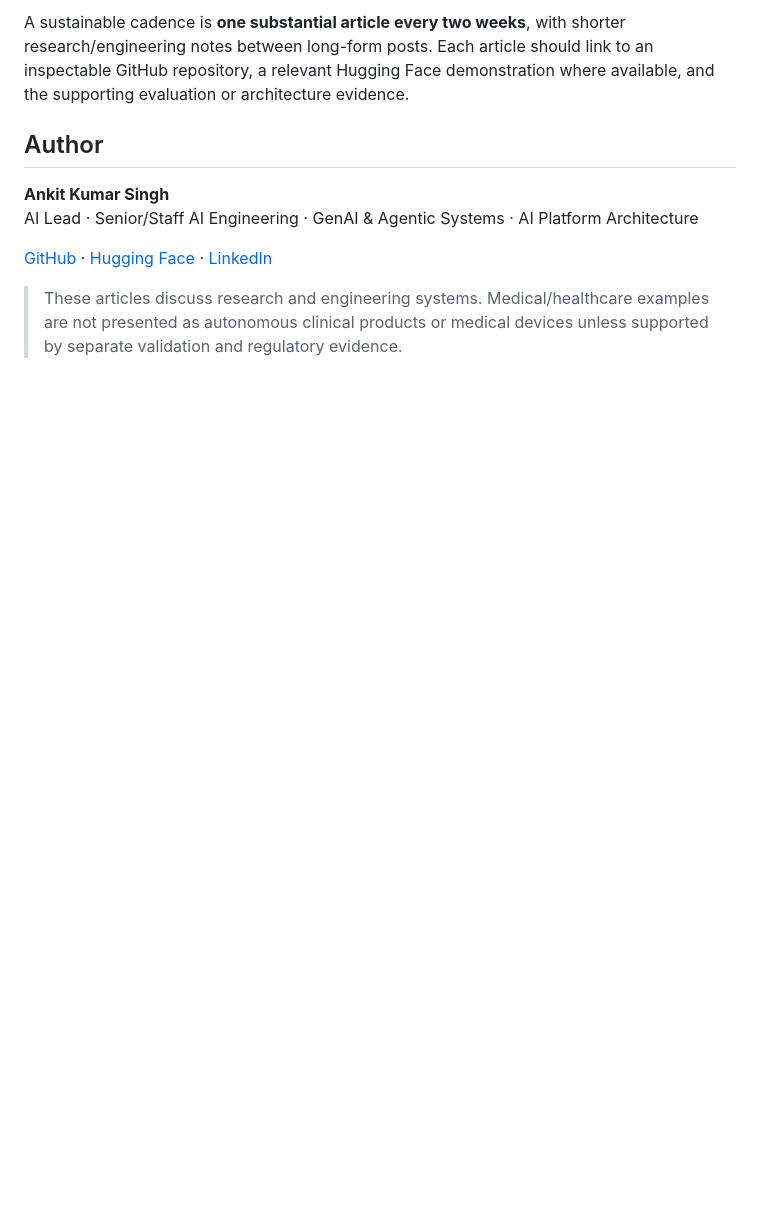
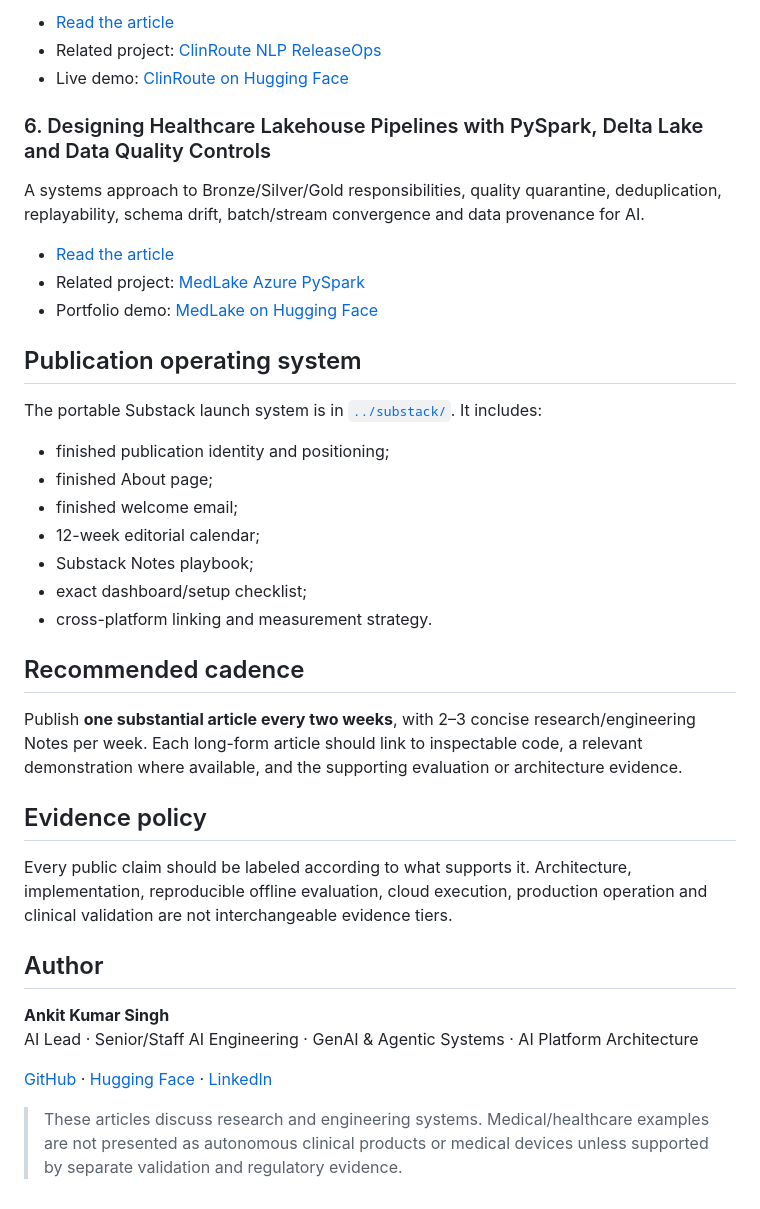
Before and after one commit to singhankitsrf/singhankitsrf, a Markdown page: writing/README.md, the part around one of its changes. GitHub-like rendering; blank space fills up the shorter version.

```diff
--- a/writing/README.md
+++ b/writing/README.md
@@ -41,5 +43,34 @@ A practical evidence hierarchy distinguishing architecture, implementation, repr
 
-A sustainable cadence is **one substantial article every two weeks**, with shorter research/engineering notes between long-form posts. Each article should link to an inspectable GitHub repository, a relevant Hugging Face demonstration where available, and the supporting evaluation or architecture evidence.
+- [Read the article](./model-aware-cicd-nlp.md)
+- Related project: [ClinRoute NLP ReleaseOps](https://github.com/singhankitsrf/ClinRoute-NLP-ReleaseOps)
+- Live demo: [ClinRoute on Hugging Face](https://huggingface.co/spaces/singhankit491/clinroute-nlp)
+
+### 6. Designing Healthcare Lakehouse Pipelines with PySpark, Delta Lake and Data Quality Controls
+A systems approach to Bronze/Silver/Gold responsibilities, quality quarantine, deduplication, replayability, schema drift, batch/stream convergence and data provenance for AI.
+
+- [Read the article](./healthcare-lakehouse-pyspark-delta.md)
+- Related project: [MedLake Azure PySpark](https://github.com/singhankitsrf/MedLake-Azure-PySpark)
+- Portfolio demo: [MedLake on Hugging Face](https://huggingface.co/spaces/singhankit491/medlake-pyspark)
+
+## Publication operating system
+
+The portable Substack launch system is in [`../substack/`](../substack/README.md). It includes:
+
+- finished publication identity and positioning;
+- finished About page;
+- finished welcome email;
+- 12-week editorial calendar;
+- Substack Notes playbook;
+- exact dashboard/setup checklist;
+- cross-platform linking and measurement strategy.
+
+## Recommended cadence
+
+Publish **one substantial article every two weeks**, with 2–3 concise research/engineering Notes per week. Each long-form article should link to inspectable code, a relevant demonstration where available, and the supporting evaluation or architecture evidence.
+
+## Evidence policy
+
+Every public claim should be labeled according to what supports it. Architecture, implementation, reproducible offline evaluation, cloud execution, production operation and clinical validation are not interchangeable evidence tiers.
 
 ## Author
 
```
Also changed, not shown: other parts of writing/README.md (+16 -14 lines).
